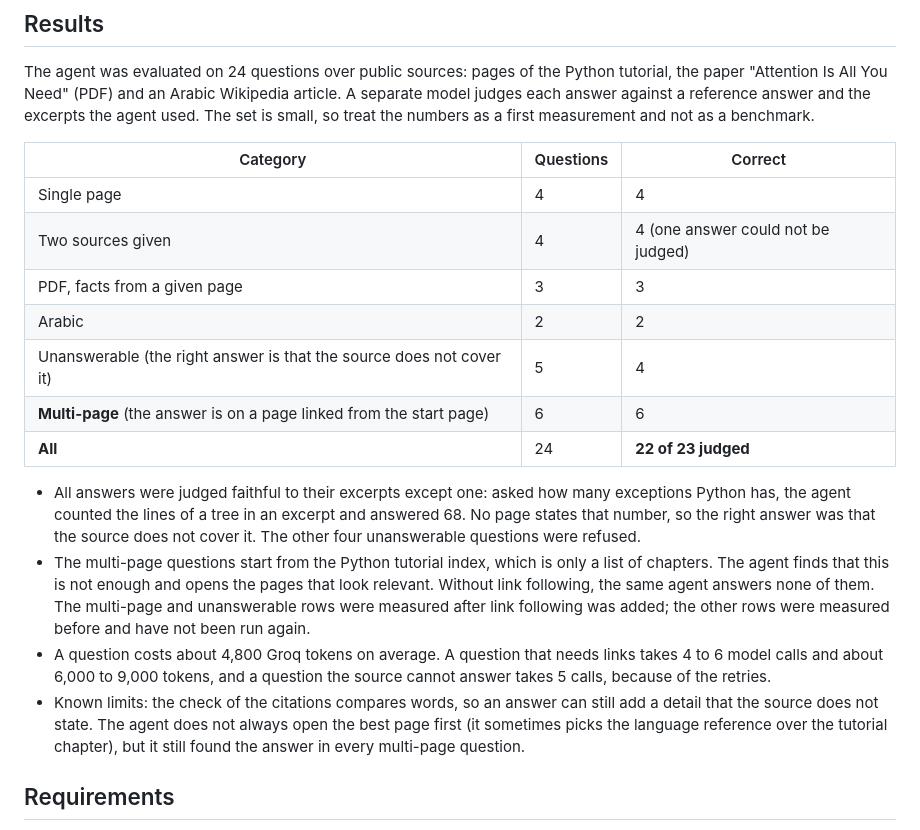
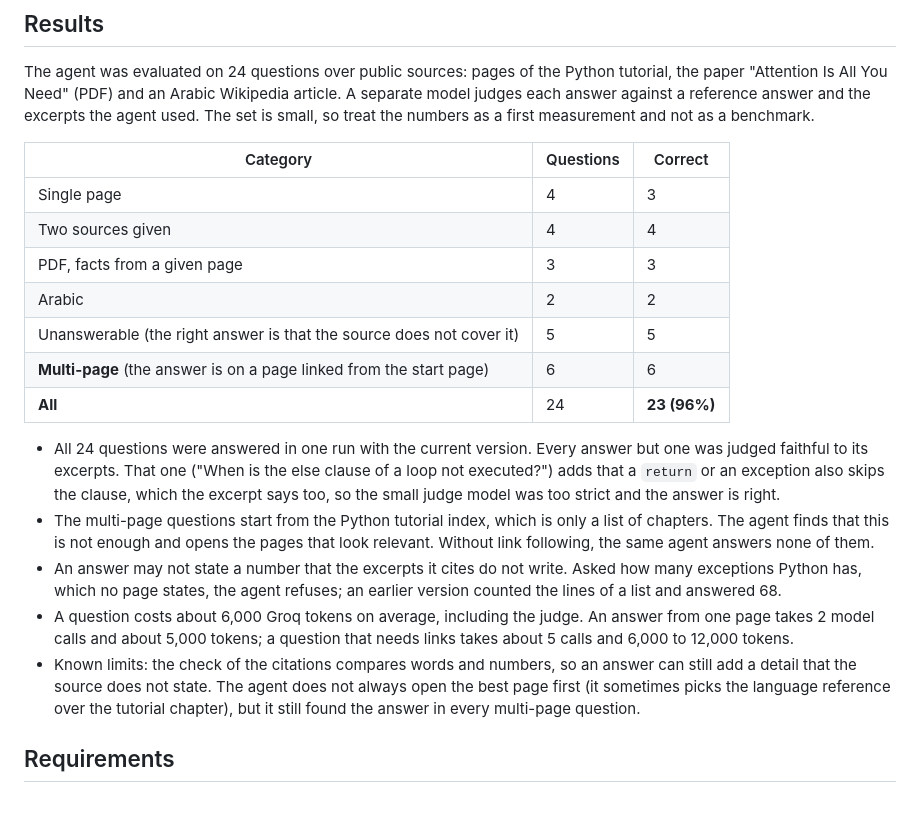
Before and after one commit to ayayousef2000/chat-with-any-website-agent, a Markdown page: README.md, the part around the change. Rendered like a GitHub page; blank space fills up the shorter version.

Commit message:
docs: update the results in the README

```diff
--- a/README.md
+++ b/README.md
@@ -41,18 +41,19 @@ The agent was evaluated on 24 questions over public sources: pages of the Python
 
 | Category | Questions | Correct |
 |---|---|---|
-| Single page | 4 | 4 |
-| Two sources given | 4 | 4 (one answer could not be judged) |
+| Single page | 4 | 3 |
+| Two sources given | 4 | 4 |
 | PDF, facts from a given page | 3 | 3 |
 | Arabic | 2 | 2 |
-| Unanswerable (the right answer is that the source does not cover it) | 5 | 4 |
+| Unanswerable (the right answer is that the source does not cover it) | 5 | 5 |
 | **Multi-page** (the answer is on a page linked from the start page) | 6 | 6 |
-| **All** | 24 | **22 of 23 judged** |
+| **All** | 24 | **23 (96%)** |
 
-- All answers were judged faithful to their excerpts except one: asked how many exceptions Python has, the agent counted the lines of a tree in an excerpt and answered 68. No page states that number, so the right answer was that the source does not cover it. The other four unanswerable questions were refused.
-- The multi-page questions start from the Python tutorial index, which is only a list of chapters. The agent finds that this is not enough and opens the pages that look relevant. Without link following, the same agent answers none of them. The multi-page and unanswerable rows were measured after link following was added; the other rows were measured before and have not been run again.
-- A question costs about 4,800 Groq tokens on average. A question that needs links takes 4 to 6 model calls and about 6,000 to 9,000 tokens, and a question the source cannot answer takes 5 calls, because of the retries.
-- Known limits: the check of the citations compares words, so an answer can still add a detail that the source does not state. The agent does not always open the best page first (it sometimes picks the language reference over the tutorial chapter), but it still found the answer in every multi-page question.
+- All 24 questions were answered in one run with the current version. Every answer but one was judged faithful to its excerpts. That one ("When is the else clause of a loop not executed?") adds that a `return` or an exception also skips the clause, which the excerpt says too, so the small judge model was too strict and the answer is right.
+- The multi-page questions start from the Python tutorial index, which is only a list of chapters. The agent finds that this is not enough and opens the pages that look relevant. Without link following, the same agent answers none of them.
+- An answer may not state a number that the excerpts it cites do not write. Asked how many exceptions Python has, which no page states, the agent refuses; an earlier version counted the lines of a list and answered 68.
+- A question costs about 6,000 Groq tokens on average, including the judge. An answer from one page takes 2 model calls and about 5,000 tokens; a question that needs links takes about 5 calls and 6,000 to 12,000 tokens.
+- Known limits: the check of the citations compares words and numbers, so an answer can still add a detail that the source does not state. The agent does not always open the best page first (it sometimes picks the language reference over the tutorial chapter), but it still found the answer in every multi-page question.
 
 ## Requirements
 
```
